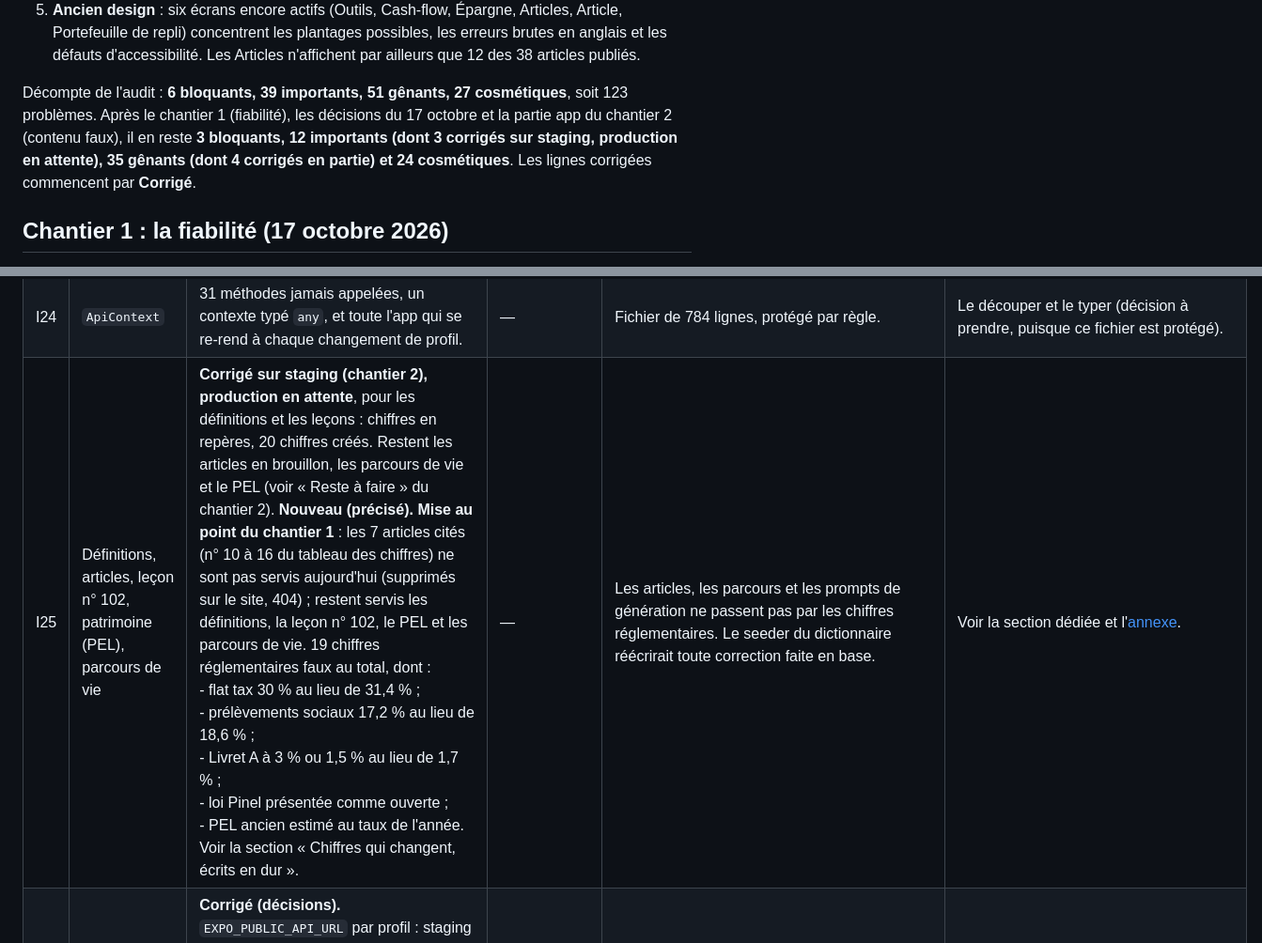
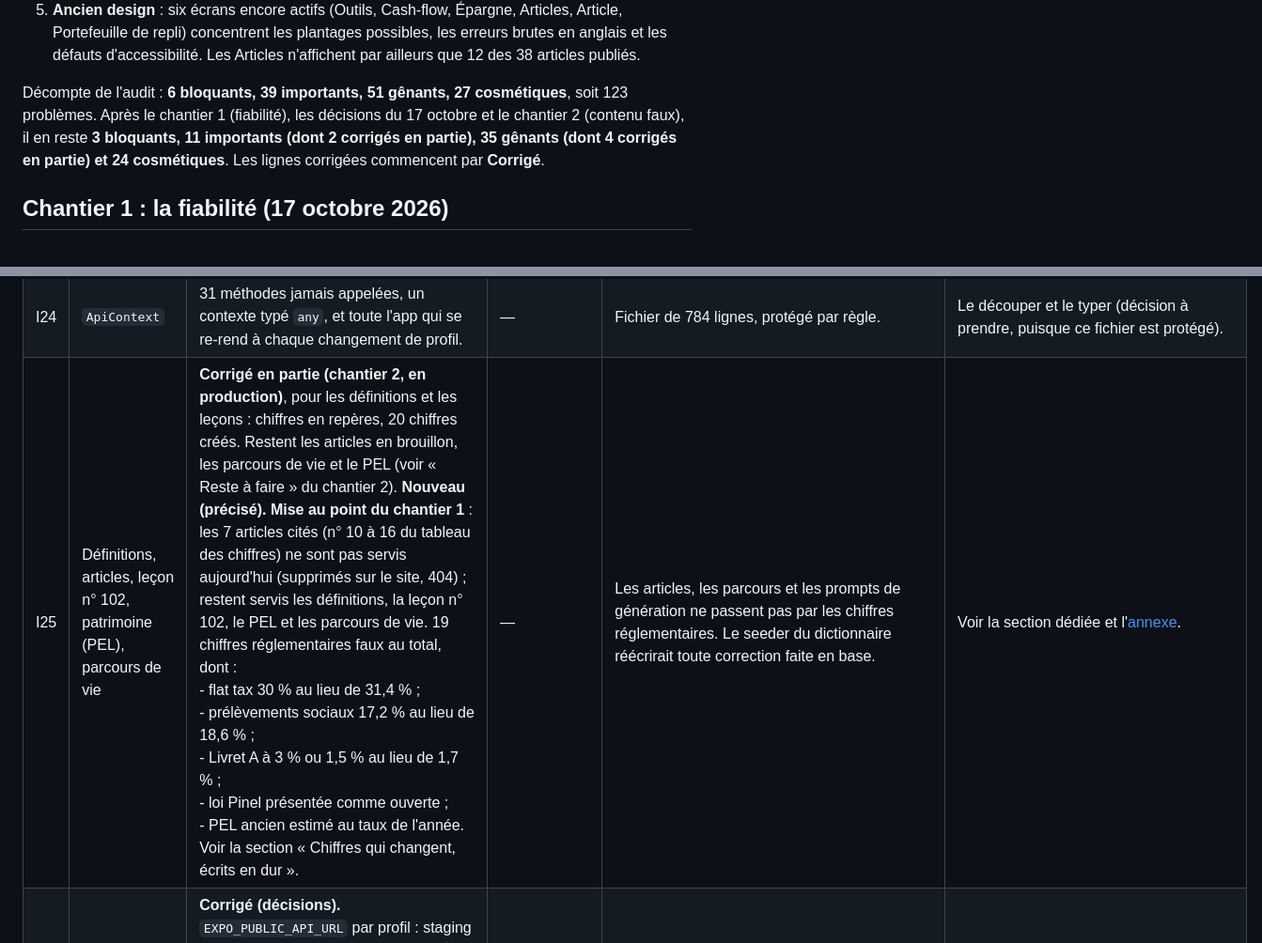
Before and after one commit to kilian-univ/Valtheria_Moblie, a Markdown page: docs/audit-complet.md, 2 parts joined by grey strips. Shown at 94% size. Drawn GitHub-style.

```diff
--- a/docs/audit-complet.md
+++ b/docs/audit-complet.md
@@ -43,7 +43,7 @@ Cinq familles de problèmes empêchent pourtant une sortie en l'état :
 4. **Espaces insécables** : le formateur du patrimoine utilise des espaces ordinaires, et ni les 377 textes de l'app concernés ni le contenu du site ne sont protégés. Les montants se coupent (« 900 / €. », « 20 / % », « montant / ; placés »).
 5. **Ancien design** : six écrans encore actifs (Outils, Cash-flow, Épargne, Articles, Article, Portefeuille de repli) concentrent les plantages possibles, les erreurs brutes en anglais et les défauts d'accessibilité. Les Articles n'affichent par ailleurs que 12 des 38 articles publiés.
 
-Décompte de l'audit : **6 bloquants, 39 importants, 51 gênants, 27 cosmétiques**, soit 123 problèmes. Après le chantier 1 (fiabilité), les décisions du 17 octobre et la partie app du chantier 2 (contenu faux), il en reste **3 bloquants, 12 importants (dont 3 corrigés sur staging, production en attente), 35 gênants (dont 4 corrigés en partie) et 24 cosmétiques**. Les lignes corrigées commencent par **Corrigé**.
+Décompte de l'audit : **6 bloquants, 39 importants, 51 gênants, 27 cosmétiques**, soit 123 problèmes. Après le chantier 1 (fiabilité), les décisions du 17 octobre et le chantier 2 (contenu faux), il en reste **3 bloquants, 11 importants (dont 2 corrigés en partie), 35 gênants (dont 4 corrigés en partie) et 24 cosmétiques**. Les lignes corrigées commencent par **Corrigé**.
 
 ## Chantier 1 : la fiabilité (17 octobre 2026)
 
@@ -272,7 +288,7 @@ Les captures sont dans [docs/audit-captures/](audit-captures/). Les fichiers son
 | I22 | Patrimoine, carnet, profil, réglages, article | **Corrigé (lots 1 et 4).** Remarque de Val et carnet lisent les données sans recharger ; l’article utilise le dictionnaire partagé. `useLearningData` relance 3 requêtes à chaque passage, juste pour la remarque de Val. L'article recharge tout le dictionnaire à chaque ouverture. | — | `ValRemark.tsx:17`, `NotebookScreen.tsx:29`, `ArticleDetailScreen.tsx:47`. | Lire le store sans recharger, et utiliser `useDictionary()`. |
 | I23 | Bundle et dépôt | **Corrigé (lot 4).** Favicon à 10 Ko, images et dépendance retirées. `favicon.png` pèse 2,97 Mo (6 336 × 2 688). `val.png` (2 Mo) et `b.png` ne servent nulle part. `react-native-render-html` est installée sans être utilisée. | — | Restes du gabarit et des essais. | Favicon à 192 px ; supprimer les images et la dépendance inutiles. |
 | I24 | `ApiContext` | 31 méthodes jamais appelées, un contexte typé `any`, et toute l'app qui se re-rend à chaque changement de profil. | — | Fichier de 784 lignes, protégé par règle. | Le découper et le typer (décision à prendre, puisque ce fichier est protégé). |
-| I25 | Définitions, articles, leçon n° 102, patrimoine (PEL), parcours de vie | **Corrigé sur staging (chantier 2), production en attente**, pour les définitions et les leçons : chiffres en repères, 20 chiffres créés. Restent les articles en brouillon, les parcours de vie et le PEL (voir « Reste à faire » du chantier 2). **Nouveau (précisé).** **Mise au point du chantier 1** : les 7 articles cités (n° 10 à 16 du tableau des chiffres) ne sont pas servis aujourd'hui (supprimés sur le site, 404) ; restent servis les définitions, la leçon n° 102, le PEL et les parcours de vie. 19 chiffres réglementaires faux au total, dont :<br>- flat tax 30 % au lieu de 31,4 % ;<br>- prélèvements sociaux 17,2 % au lieu de 18,6 % ;<br>- Livret A à 3 % ou 1,5 % au lieu de 1,7 % ;<br>- loi Pinel présentée comme ouverte ;<br>- PEL ancien estimé au taux de l'année.<br>Voir la section « Chiffres qui changent, écrits en dur ». | — | Les articles, les parcours et les prompts de génération ne passent pas par les chiffres réglementaires. Le seeder du dictionnaire réécrirait toute correction faite en base. | Voir la section dédiée et l'[annexe](audit-annexe-chiffres.md). |
+| I25 | Définitions, articles, leçon n° 102, patrimoine (PEL), parcours de vie | **Corrigé en partie (chantier 2, en production)**, pour les définitions et les leçons : chiffres en repères, 20 chiffres créés. Restent les articles en brouillon, les parcours de vie et le PEL (voir « Reste à faire » du chantier 2). **Nouveau (précisé).** **Mise au point du chantier 1** : les 7 articles cités (n° 10 à 16 du tableau des chiffres) ne sont pas servis aujourd'hui (supprimés sur le site, 404) ; restent servis les définitions, la leçon n° 102, le PEL et les parcours de vie. 19 chiffres réglementaires faux au total, dont :<br>- flat tax 30 % au lieu de 31,4 % ;<br>- prélèvements sociaux 17,2 % au lieu de 18,6 % ;<br>- Livret A à 3 % ou 1,5 % au lieu de 1,7 % ;<br>- loi Pinel présentée comme ouverte ;<br>- PEL ancien estimé au taux de l'année.<br>Voir la section « Chiffres qui changent, écrits en dur ». | — | Les articles, les parcours et les prompts de génération ne passent pas par les chiffres réglementaires. Le seeder du dictionnaire réécrirait toute correction faite en base. | Voir la section dédiée et l'[annexe](audit-annexe-chiffres.md). |
 | I26 | Configuration de build | **Corrigé (décisions).** `EXPO_PUBLIC_API_URL` par profil : staging (`https://staging.valtheria.fr/api`) pour development, preview et simulator, production pour production. Les profils `development`, `preview` et `production` visent tous l'API de production. | — | Pas d'`env` par profil dans `eas.json`. | `EXPO_PUBLIC_API_URL` par profil, staging pour les essais. |
 | I27 | Liens dans les articles | **Corrigé (lot 1).** Seulement `https:` (navigateur intégré) et `mailto:`. Tout lien `[texte](url)` d'un article est ouvert sans contrôle de son type (`tel:`, `intent:`, `javascript:` sur le web). | — | `BlockRenderer.tsx:107` `Linking.openURL(url)`. | N'accepter que `https:` et `mailto:`, et ouvrir dans le navigateur intégré. |
 | I28 | Patrimoine | **Corrigé (lot 1).** L’erreur reste une erreur du nouvel écran ; ancien Portefeuille supprimé. **Nouveau.** Si le patrimoine ne se charge pas (hors ligne, délai, 500), ou sans compte, l'aiguillage affiche l'**ancien** écran « ‹ Portefeuille », avec « Server Error » en anglais (**vérifié**). Quand le réseau revient, cet ancien écran charge les positions et appelle `.toFixed` sur des champs `null` (placements sans cours) : l'app se ferme sur iPhone. | [erreurs-brutes](audit-captures/erreurs-brutes-et-ancien-portefeuille.jpg) | `PatrimoineGate.tsx:15-19` : le nouvel écran n'est servi que si `ledger && portfolio`, sinon `PortefeuilleScreen`. | Remplacer le repli par un `PageState` d'erreur avec « Réessayer » (le nouveau format est en production), et supprimer l'ancien écran. |
```
Also changed, not shown: other parts of docs/audit-complet.md (+23 -7 lines).
